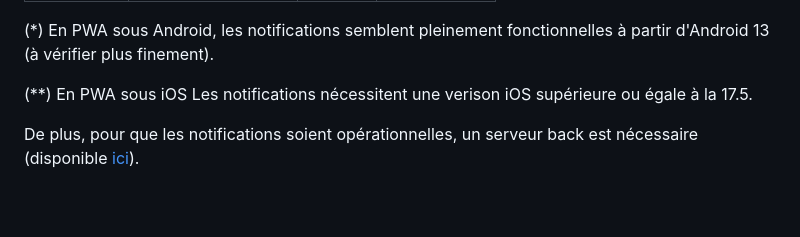
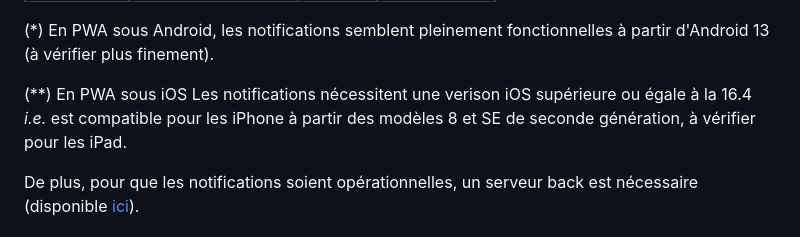
Before and after one commit to nbarikipoulos/appli-caslf, a Markdown page: README.md, the part around the change. GitHub-like rendering; blank space fills up the shorter version.

Commit message:
#33: Maj version iOS (notifications)

```diff
--- a/README.md
+++ b/README.md
@@ -41,7 +41,7 @@ Disponible actuellement en tant qu'application mobile, PWA ou site web.
 
 (*) En PWA sous Android, les notifications semblent pleinement fonctionnelles à partir d'Android 13 (à vérifier plus finement).
 
-(**) En PWA sous iOS Les notifications nécessitent une verison iOS supérieure ou égale à la 17.5.
+(**) En PWA sous iOS Les notifications nécessitent une verison iOS supérieure ou égale à la 16.4 *i.e.* est compatible pour les iPhone à partir des modèles 8 et SE de seconde génération, à vérifier pour les iPad.
 
 De plus, pour que les notifications soient opérationnelles, un serveur back est nécessaire (disponible [ici][caslf-appli-server-url]).
 
```
